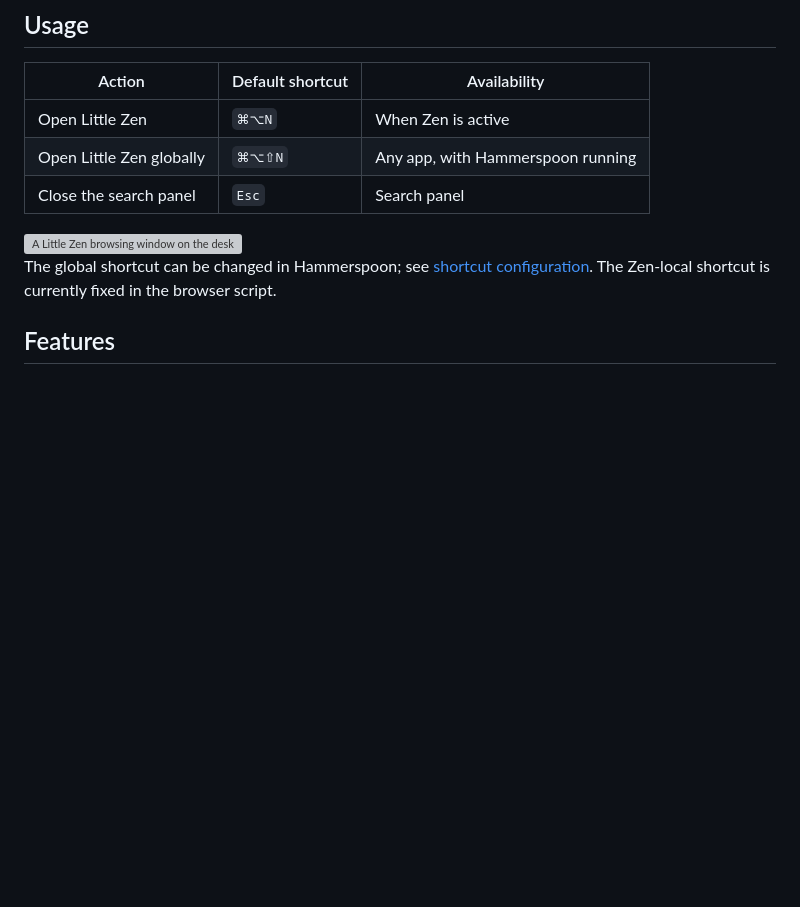
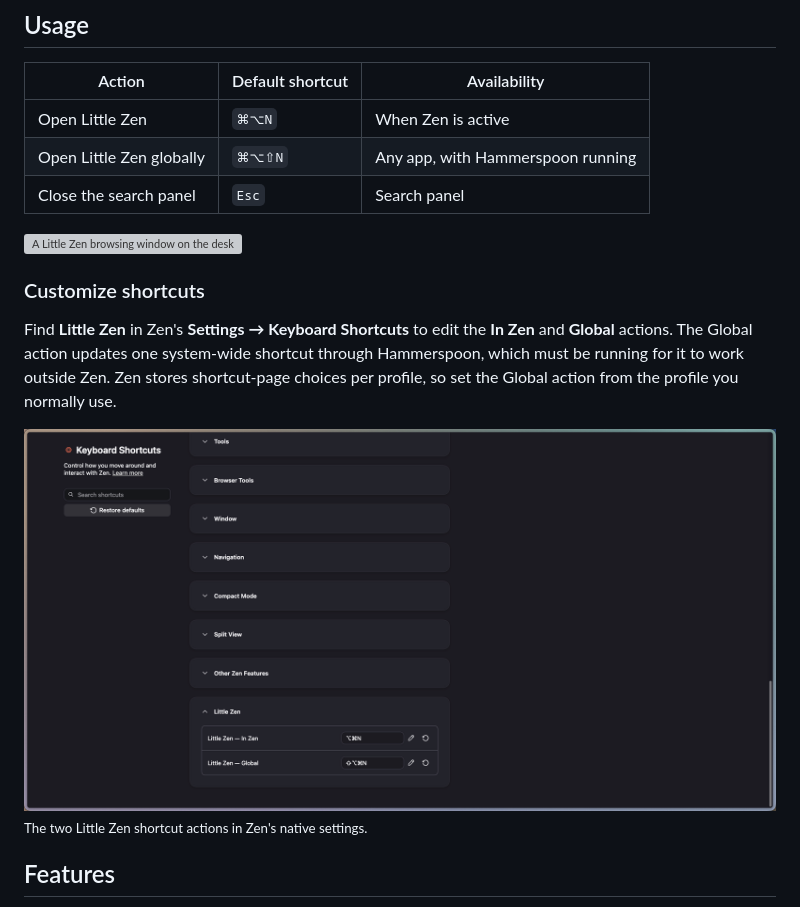
Before and after one commit to marktsai333/LittleZen, a Markdown page: README.md, the part around the change. Drawn GitHub-style; pictures changed too: assets/keyboard-shortcuts.png (added); blank space fills up the shorter version; grey boxes are pictures that could not be loaded.

```diff
--- a/README.md
+++ b/README.md
@@ -31,7 +31,13 @@ Little Zen currently targets Apple Silicon Macs and requires macOS, Zen Browser,
 
 <img src="assets/window-preview.png" width="720" alt="A Little Zen browsing window on the desktop" />
 
-The global shortcut can be changed in Hammerspoon; see [shortcut configuration](docs/SETUP.md#customize-the-global-shortcut). The Zen-local shortcut is currently fixed in the browser script.
+### Customize shortcuts
+
+Find **Little Zen** in Zen's **Settings → Keyboard Shortcuts** to edit the **In Zen** and **Global** actions. The Global action updates one system-wide shortcut through Hammerspoon, which must be running for it to work outside Zen. Zen stores shortcut-page choices per profile, so set the Global action from the profile you normally use.
+
+<img src="assets/keyboard-shortcuts.png" width="900" alt="Little Zen's editable in-Zen and global shortcuts in Zen Keyboard Shortcuts" />
+
+<sub>The two Little Zen shortcut actions in Zen's native settings.</sub>
 
 ## Features
 
```
Also changed, not shown: README.zh-TW.md (+7 -1 lines), docs/SETUP.md (+3 -8 lines), 4 other files.
